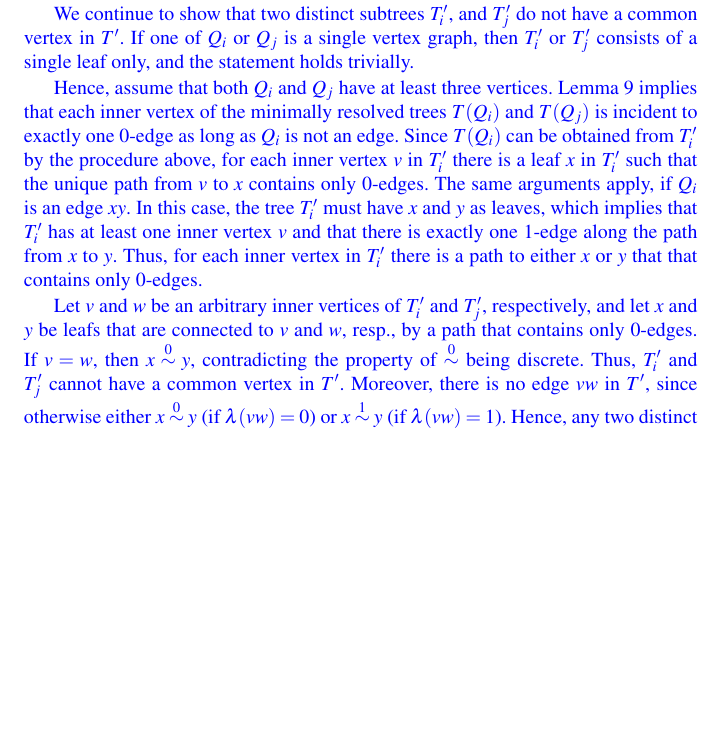
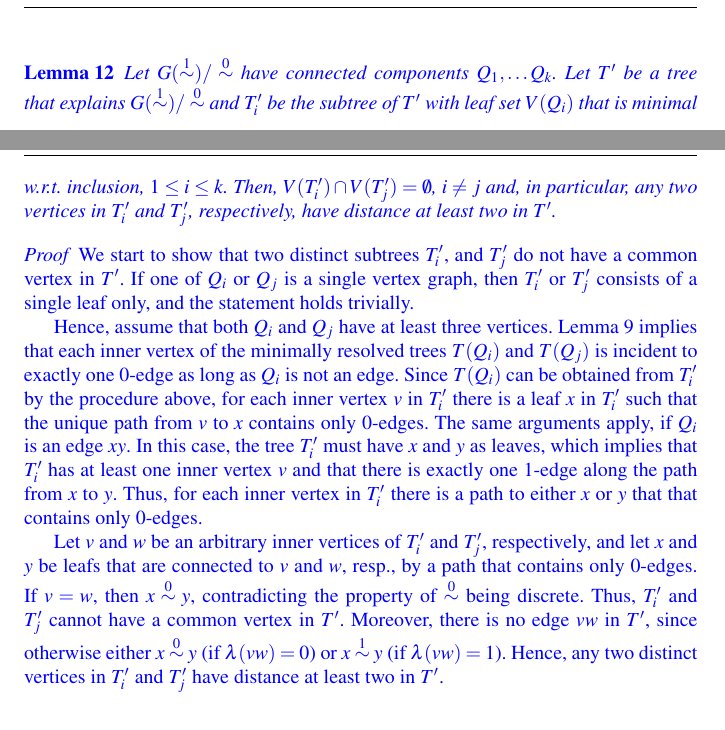
Before and after one commit to gingerlong/MARIBELISMO, a LaTeX paper (REV-rare-rel-JMB.tex): part of page 15 of 29 before the commit and two parts of pages 14 and 15 of 29 after it, the two joined at a grey line, cut at the place of the change, the shorter picture padded with empty space. Compiled offline with pdfLaTeX.

Commit message:
label-binary

```diff
--- a/REV-rare-rel-JMB.tex
+++ b/REV-rare-rel-JMB.tex
@@ -1354,6 +1354,47 @@ $T(Q_i)$.
 \end{algorithmic}
 \end{algorithm}
 
+\rev{
+\begin{lemma}
+	Let $G(\Rl)/\Ro$ have connected components $Q_1,\dots Q_k$.
+	Let $T'$ be a tree that explains $G(\Rl)/\Ro$ and
+	$T'_i$ be the subtree of $T'$
+	with leaf set $V(Q_i)$ that is minimal w.r.t.\ inclusion, $1\le i\le k$.
+	Then, $V(T'_i)\cap V(T'_j) =\emptyset$, $i\neq j$	 and, in particular,
+   any two vertices in  $T'_i$ and $T'_j$, respectively,
+	have distance at least two in $T'$.
+\label{lem:subtrees}
+\end{lemma}
+\begin{proof}
+	We start to show that two distinct subtrees $T'_i$, and $T'_j$ do not
+  have a common vertex in $T'$.  If one of $Q_i$ or $Q_j$ is a single
+  vertex graph, then $T'_i$ or $T'_j$ consists of a single leaf only, and
+  the statement holds trivially.
+
+  Hence, assume that both $Q_i$ and $Q_j$ have at least three vertices.
+  Lemma \ref{lem:contract} implies that each inner vertex of the minimally
+  resolved trees $T(Q_i)$ and $T(Q_j)$ is incident to exactly one 0-edge as
+  long as $Q_i$ is not an edge.  Since $T(Q_i)$ can be obtained from $T'_i$
+  by the procedure above, for each inner vertex $v$ in $T'_i$ there is a
+  leaf $x$ in $T'_i$ such that the unique path from $v$ to $x$ contains
+  only 0-edges.  The same arguments apply, if $Q_i$ is an edge $xy$. In
+  this case, the tree $T'_i$ must have $x$ and $y$ as leaves, which implies
+  that $T'_i$ has at least one inner vertex $v$ and that there is exactly
+  one 1-edge along the path from $x$ to $y$. Thus, for each inner vertex in
+  $T'_i$ there is a path to either $x$ or $y$ that that contains only
+  0-edges.
+
+  Let $v$ and $w$ be an arbitrary inner vertices of $T'_i$ and $T'_j$,
+  respectively, and let $x$ and $y$ be leafs that are connected to $v$ and
+  $w$, resp., by a path that contains only 0-edges. If $v=w$, then $x\Ro
+  y$, contradicting the property of $\Ro$ being discrete.  Thus, $T'_i$ and
+  $T'_j$ cannot have a common vertex in $T'$.  Moreover, there is no edge
+  $vw$ in $T'$, since otherwise either $x\Ro y$ (if $\lambda(vw)=0$) or
+  $x\Rl y$ (if $\lambda(vw)=1$).  Hence, any two distinct vertices in
+  $T'_i$ and $T'_j$ have distance at least two in $T'$.
+\end{proof}
+}
+
 \begin{thm}
   Let $Q_1,\dots Q_k$ be the connected components in $G(\Rl)/\Ro$.  Up to
   the choice of the vertices $q'_i$ in Line \ref{item:z} of Alg.\
@@ -1396,4 +1437,3 @@ $T(Q_i)$.
   $Q_i$. Now we continue to contract all remaining inner 0-edges and apply
   Thm.\ \ref{thm:connComp} to conclude that we obtain $T(Q_i)$.
 
-  We continue to show that two distinct subtrees $T'_i$, and $T'_j$ do not
```
Also changed, not shown: REV-rare-rel-JMB.tex (54 more changed lines).
